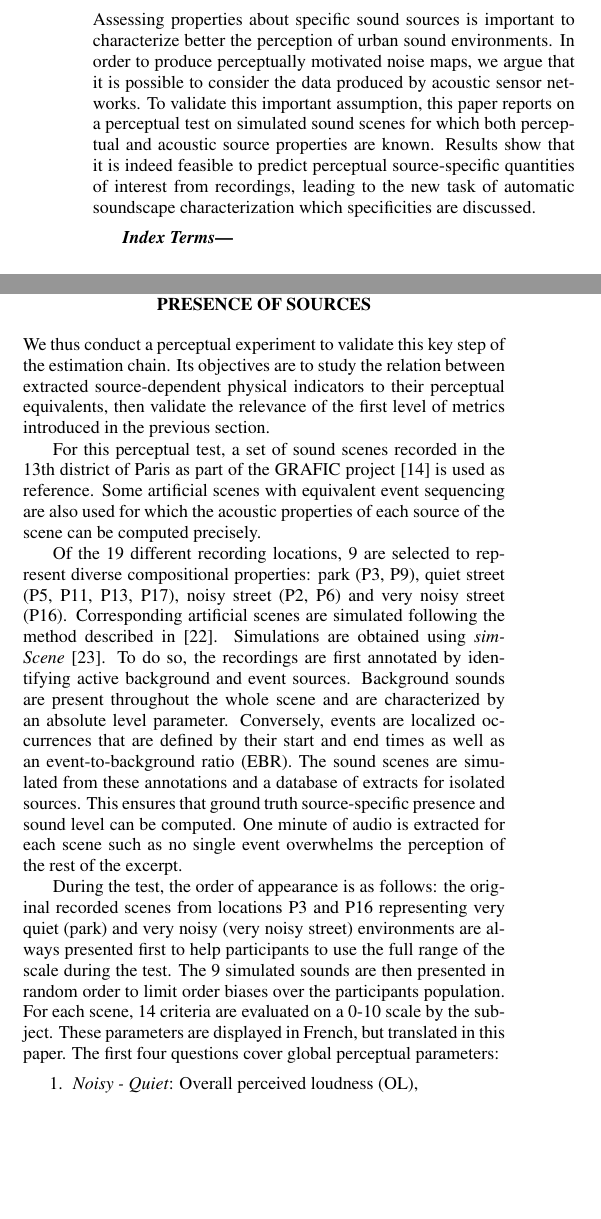
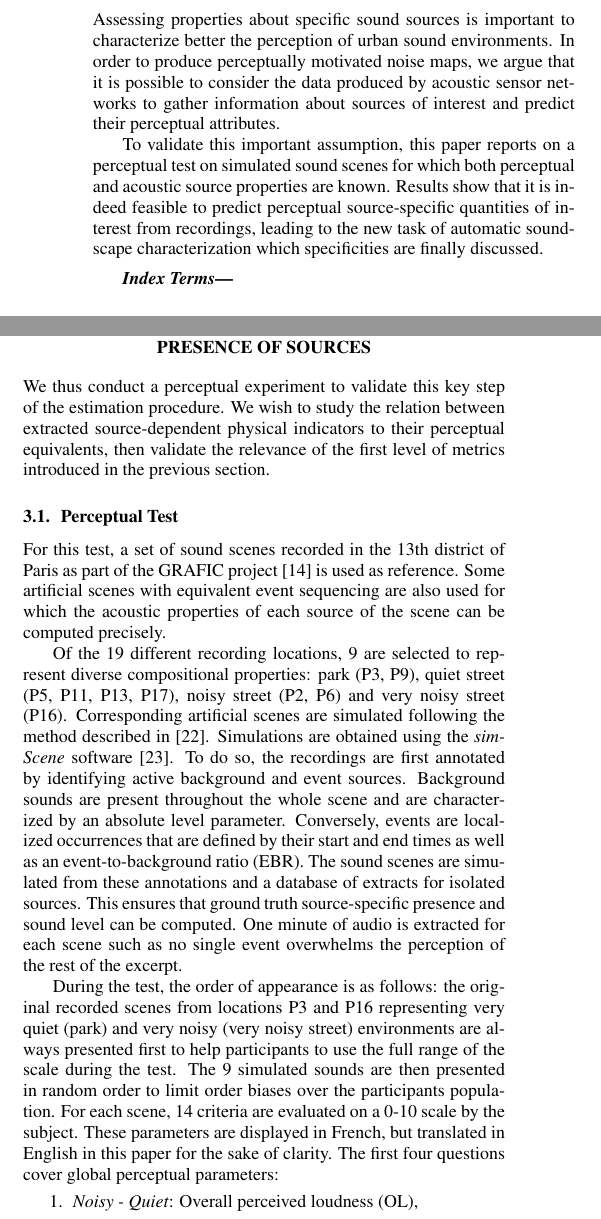
Before and after one commit to felixgontier/dcase_workshop, a LaTeX paper (gontierSCPilot.tex): two parts of the columns of pages 1 and 2 of 5, joined at a grey line, cut so that both start at the same text, the shorter picture padded with empty space. Compiled offline with pdfLaTeX.

Commit message:
ml done 1/2

```diff
--- a/gontierSCPilot.tex
+++ b/gontierSCPilot.tex
@@ -47,7 +46,9 @@ Mathieu Lagrange$^{1}$,
 \begin{sloppy}
 
 \begin{abstract}
-Assessing properties about specific sound sources is important to  characterize better the perception of urban sound environments. In order to produce perceptually motivated noise maps, we argue that it is possible to consider the data produced by acoustic sensor networks. To validate this important assumption, this paper reports on a perceptual test on simulated sound scenes for which both perceptual and acoustic source properties are known. Results show that it is indeed feasible to predict perceptual source-specific quantities of interest from recordings, leading to the new task of automatic soundscape characterization which specificities are discussed.
+Assessing properties about specific sound sources is important to  characterize better the perception of urban sound environments. In order to produce perceptually motivated noise maps, we argue that it is possible to consider the data produced by acoustic sensor networks to gather information about sources of interest and predict their perceptual attributes.
+
+To validate this important assumption, this paper reports on a perceptual test on simulated sound scenes for which both perceptual and acoustic source properties are known. Results show that it is indeed feasible to predict perceptual source-specific quantities of interest from recordings, leading to the new task of automatic soundscape characterization which specificities are finally discussed.
 
 \end{abstract}
 
@@ -62,9 +63,9 @@ The ongoing urbanization process has led to an increase in sound quality concern
 
 The ISO 12913-1~\cite{iso2014} standard gives the following definition of soundscape: "the acoustic environment as perceived and understood and/or experienced by people and/or society, in context". The assessment of subjective descriptors~\cite{berglund2006, brown2011, aletta2016} such as the liveliness or calmness is thus necessary to evaluate the quality of urban scenes. The relevant attributes describing the appreciation of soundscapes can be mapped in perceptual spaces~\cite{axelsson2010, cain2013}. The set of considered attributes is reduced to a few dimensions which are used as a basis for perceptual experiments. Specifically, the dimension of pleasantness is increasingly associated with soundscape quality in recent works~\cite{decoensel2006, delaitre2014, ricciardi2014, aumond2017}. Soundscape perception is highly dependent on the composition of the scene~\cite{lavandier2006, nilsson2006}. Indeed, each sound source yields a different perceptual response. For example, the soundscape pleasantness is likely to be improved by birdsongs and deteriorated by mechanical noises.
 
-Acoustic monitoring applications typically rely on the measurement of energetic (sound levels, eg. $L_{Aeq}$) and psychoacoustic (eg. Zwicker's loudness $N$) indicators. These global quantities describe the overall activity, with percentile values linked to event or background assessment. However they do not differentiate sound sources and are thus not sufficient to a perceptual characterization of soundscapes. Additional information about the typology of active sources and their repartition in time is needed. Several sets of relevant indicators have been studied~\cite{can2008, can2016, brocolini2013} to better account for the specificities of each scene and their source composition.
+Acoustic monitoring applications typically rely on the measurement of energetic (sound levels, eg. $L_{Aeq}$) and psychoacoustic (eg. Zwicker's loudness $N$) indicators. These global quantities describe the overall activity, with percentile values linked to event or background assessment. However they do not differentiate sound sources and are thus not sufficient to a perceptual characterization of soundscapes. Additional information about the typology of active sources and their distribution in time is needed. Several sets of relevant indicators have been studied~\cite{can2008, can2016, brocolini2013} to better account for the specificities of each scene and their source composition.
 
-The use of large-scale sensor networks yields a problematic for the extraction of content-related quantities of interest from important amounts of data. Despite a growing interest in the community, machine learning models - to the best of our knowledge - were not yet specifically targeted to the prediction of source-specific perceptual parameters in complex urban environments. Most event detection applications focus on obtaining a precise annotation of source activity, within usual ranges of tens of milliseconds. The estimation of sound levels involves entirely different models through source separation and regression \cite{gloaguen2016}. Both detection and level estimation are necessary to predict soundscape qualities although perceptual notions are evaluated on a coarser time scale and rougher precision than usually considered.
+The use of large-scale sensor networks yields a problematic for the extraction of content-related quantities of interest from important amounts of data. Despite a growing interest in the community, machine learning models - to the best of our knowledge - were not yet specifically targeted to the prediction of source-specific perceptual parameters in complex urban environments. Most event detection applications focus on obtaining a precise annotation of source activity, within usual ranges of tens of milliseconds. The estimation of sound levels involves entirely different models through source separation and regression \cite{gloaguen2016} and longer time scales. Both detection and level estimation are necessary to predict soundscape qualities although perceptual notions are evaluated on a coarser time scale and rougher precision than usually considered.
 
 We believe that the use of machine listening techniques could greatly benefit the automatic assessment of urban soundscape quality using sensor networks. Though, as it will be discussed in this paper, some important adaptations needs to be performed to the definition of objectives of event detection systems in order to efficiently tackle this task. The aim of this paper is to 1) bring some context of soundscape characterization, and 2) report on a perceptual experiment performed in order to study which features shall be brought by automatic event detection systems in order to gather relevant information for the task of characterize perceptual attributes of the soundscape.
 
@@ -94,13 +95,15 @@ The transition model between the perceived time of presence per source and pleas
 \section{From physical to perceptual time of presence of sources}
 \label{sec:val}
 
-We thus conduct a perceptual experiment to validate this key step of the estimation chain. Its objectives are to study the relation between extracted source-dependent physical indicators to their perceptual equivalents, then validate the relevance of the first level of metrics introduced in the previous section.
+We thus conduct a perceptual experiment to validate this key step of the estimation procedure. We wish to study the relation between extracted source-dependent physical indicators to their perceptual equivalents, then validate the relevance of the first level of metrics introduced in the previous section.
 
-For this perceptual test, a set of sound scenes recorded in the 13th district of Paris as part of the GRAFIC project~\cite{aumond2017} is used as reference. Some artificial scenes with equivalent event sequencing are also used for which the acoustic properties of each source of the scene can be computed precisely.
+\subsection{Perceptual Test}
 
-Of the 19 different recording locations, 9 are selected to represent diverse compositional properties: park (P3, P9), quiet street (P5, P11, P13, P17), noisy street (P2, P6) and very noisy street (P16). Corresponding artificial scenes are simulated following the method described in~\cite{gloaguen2017}. Simulations are obtained using \textit{simScene}~\cite{rossignol2015}. To do so, the recordings are first annotated by identifying active background and event sources. Background sounds are present throughout the whole scene and are characterized by an absolute level parameter. Conversely, events are localized occurrences that are defined by their start and end times as well as an event-to-background ratio (EBR). The sound scenes are simulated from these annotations and a database of extracts for isolated sources. This ensures that ground truth source-specific presence and sound level can be computed. One minute of audio is extracted for each scene such as no single event overwhelms the perception of the rest of the excerpt.
+For this test, a set of sound scenes recorded in the 13th district of Paris as part of the GRAFIC project~\cite{aumond2017} is used as reference. Some artificial scenes with equivalent event sequencing are also used for which the acoustic properties of each source of the scene can be computed precisely.
 
-During the test, the order of appearance is as follows: the original recorded scenes from locations P3 and P16 representing very quiet (park) and very noisy (very noisy street) environments are always presented first to help participants to use the full range of the scale during the test. The 9 simulated sounds are then presented in random order to limit order biases over the participants population. For each scene, 14 criteria are evaluated on a 0-10 scale by the subject. These parameters are displayed in French, but translated in this paper. The first four questions cover global perceptual parameters:
+Of the 19 different recording locations, 9 are selected to represent diverse compositional properties: park (P3, P9), quiet street (P5, P11, P13, P17), noisy street (P2, P6) and very noisy street (P16). Corresponding artificial scenes are simulated following the method described in~\cite{gloaguen2017}. Simulations are obtained using the \textit{simScene} software~\cite{lafay:hal-01111381}. To do so, the recordings are first annotated by identifying active background and event sources. Background sounds are present throughout the whole scene and are characterized by an absolute level parameter. Conversely, events are localized occurrences that are defined by their start and end times as well as an event-to-background ratio (EBR). The sound scenes are simulated from these annotations and a database of extracts for isolated sources. This ensures that ground truth source-specific presence and sound level can be computed. One minute of audio is extracted for each scene such as no single event overwhelms the perception of the rest of the excerpt.
+
+During the test, the order of appearance is as follows: the original recorded scenes from locations P3 and P16 representing very quiet (park) and very noisy (very noisy street) environments are always presented first to help participants to use the full range of the scale during the test. The 9 simulated sounds are then presented in random order to limit order biases over the participants population. For each scene, 14 criteria are evaluated on a 0-10 scale by the subject. These parameters are displayed in French, but translated in English in this paper for the sake of clarity. The first four questions cover global perceptual parameters:
 \begin{enumerate}
 \item \textit{Noisy - Quiet}: Overall perceived loudness (OL),
 \item \textit{Boring, uninteresting - Stimulating, interesting}: Interest (I),
```
Also changed, not shown: refs.bib (+17 -0 lines), gontierSCPilot.tex (7 more changed lines).
